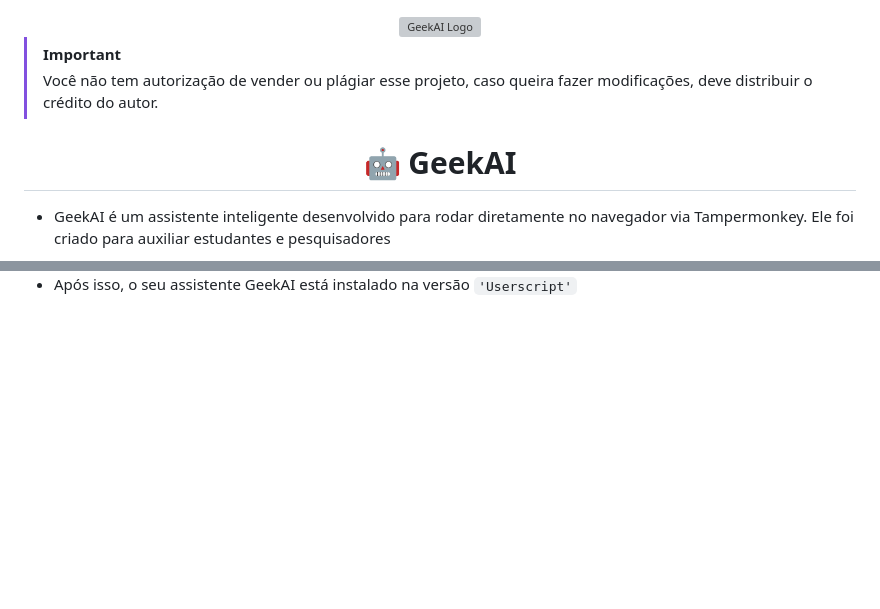
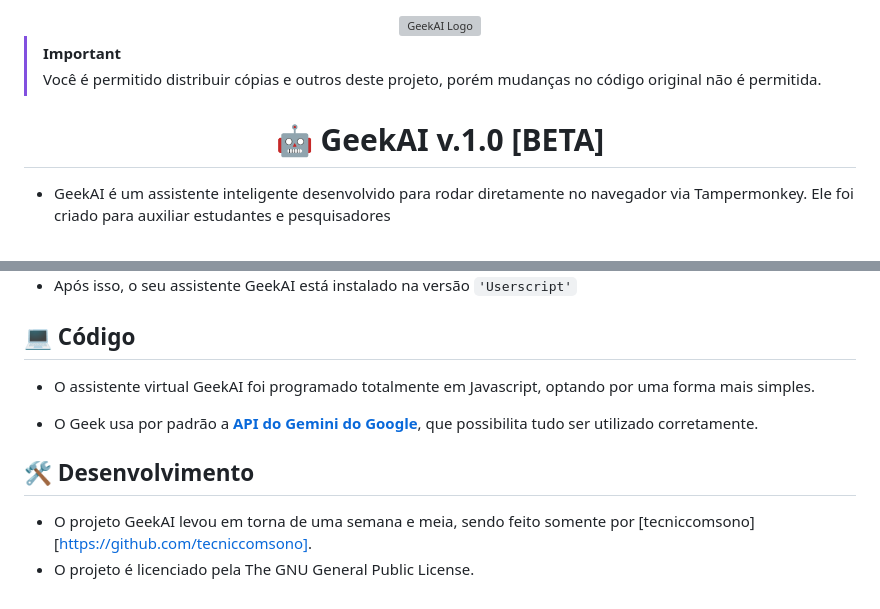
Before and after one commit to GabZs77/GeekAI, a Markdown page: README.md, 2 parts joined by grey strips. Rendered like a GitHub page; blank space fills up the shorter version; grey boxes are pictures that could not be loaded.

```diff
--- a/README.md
+++ b/README.md
@@ -3,10 +3,10 @@
 </div>
 
 > [!IMPORTANT]
-> Você não tem autorização de vender ou plágiar esse projeto, caso queira fazer modificações, deve distribuir o crédito do autor.
+> Você é permitido distribuir cópias e outros deste projeto, porém mudanças no código original não é permitida.
 
 <div align="center">
-    <h1>🤖 GeekAI</h1>
+    <h1>🤖 GeekAI v.1.0 [BETA]</h1>
 </div>
 
 - GeekAI é um assistente inteligente desenvolvido para rodar diretamente no navegador via Tampermonkey. Ele foi criado para auxiliar estudantes e pesquisadores
@@ -60,3 +60,15 @@ function _0x5b0c(_0x12134c,_0x1e5f42){const _0x48c010=_0x48c0();return _0x5b0c=f
 <img src="assets/ativar.png">
 
 - Após isso, o seu assistente GeekAI está instalado na versão `'Userscript'`
+
+
+## 💻 Código
+
+- O assistente virtual GeekAI foi programado totalmente em Javascript, optando por uma forma mais simples.
+
+- O Geek usa por padrão a [**API do Gemini do Google**](https://ai.google.dev/gemini-api/docs?hl=pt-br), que possibilita tudo ser utilizado corretamente.
+
+## 🛠️ Desenvolvimento
+
+- O projeto GeekAI levou em torna de uma semana e meia, sendo feito somente por [tecniccomsono][https://github.com/tecniccomsono].
+- O projeto é licenciado pela The GNU General Public License.
```
